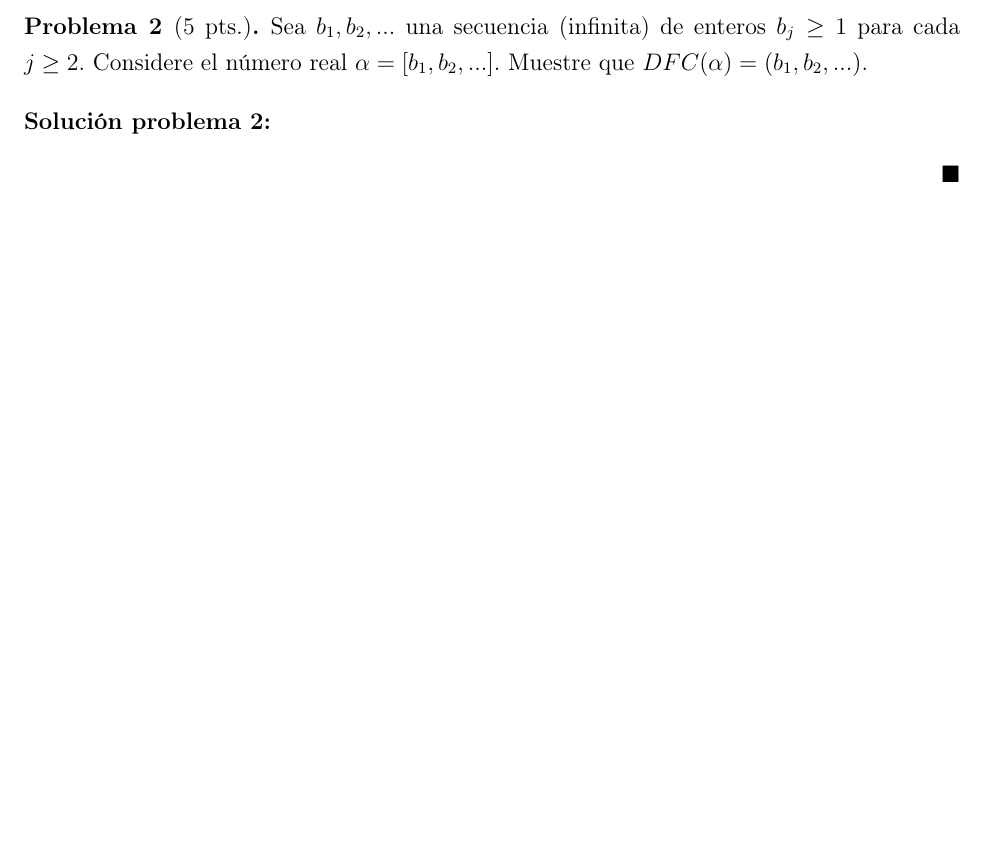
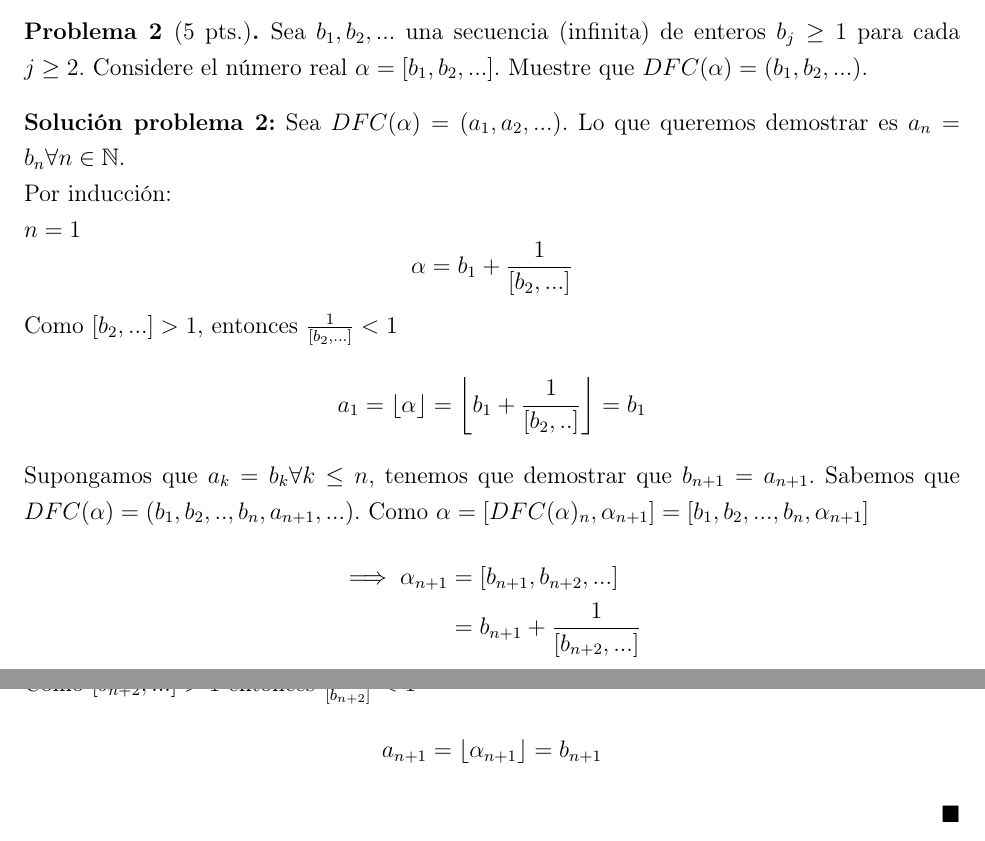
Before and after one commit to N9199/Tareas-Teoria-de-Numeros, a LaTeX problem sheet (Tarea 6/Tarea 6.tex): part of the page before the commit and two parts of pages 1 and 2 of 2 after it, the two joined at a grey line, cut so that both start at the same text, the shorter picture padded with empty space. Compiled offline with pdfLaTeX.

Commit message:
Tarea 6, Problema 2

```diff
--- a/Tarea 6/Tarea 6.tex
+++ b/Tarea 6/Tarea 6.tex
@@ -41,7 +41,21 @@
 \end{prob}
 
 \begin{sol}
-
+	Sea $DFC(\alpha)=(a_1,a_2,...)$. Lo que queremos demostrar es $a_n=b_n \forall n\in\set{N}$.\\
+	Por inducción:\\
+	$n=1$
+	\[\alpha=b_1+\frac{1}{[b_2,...]}\]
+	Como $[b_2,...]>1$, entonces $\frac{1}{[b_2,...]}<1$
+	\[a_1=\floor{\alpha}=\floor{b_1+\frac{1}{[b_2,..]}}=b_1\]
+	Supongamos que $a_k=b_k\forall k\leq n$, tenemos que demostrar que $b_{n+1}=a_{n+1}$. Sabemos que $DFC(\alpha)=(b_1,b_2,..,b_n,a_{n+1},...)$. Como $\alpha=[DFC(\alpha)_n,\alpha_{n+1}]=[b_1,b_2,...,b_n,\alpha_{n+1}]$
+	\begin{align*}
+		\implies \alpha_{n+1} & =[b_{n+1},b_{n+2},...] \\
+		                      & =b_{n+1}+\frac{1}{[b_{n+2},...]}
+    \end{align*}
+    Como $[b_{n+2},...]>1$ entonces $\frac{1}{[b_{n+2}]}<1$
+    \begin{equation*}
+        a_{n+1}=\floor{\alpha_{n+1}}=b_{n+1}
+    \end{equation*}
 \end{sol}
 
 \begin{prob}[5 pts.]
```
Also changed, not shown: Tarea 6/Tarea 6.pdf. Lines whose indentation alone changed are shown as unchanged.
